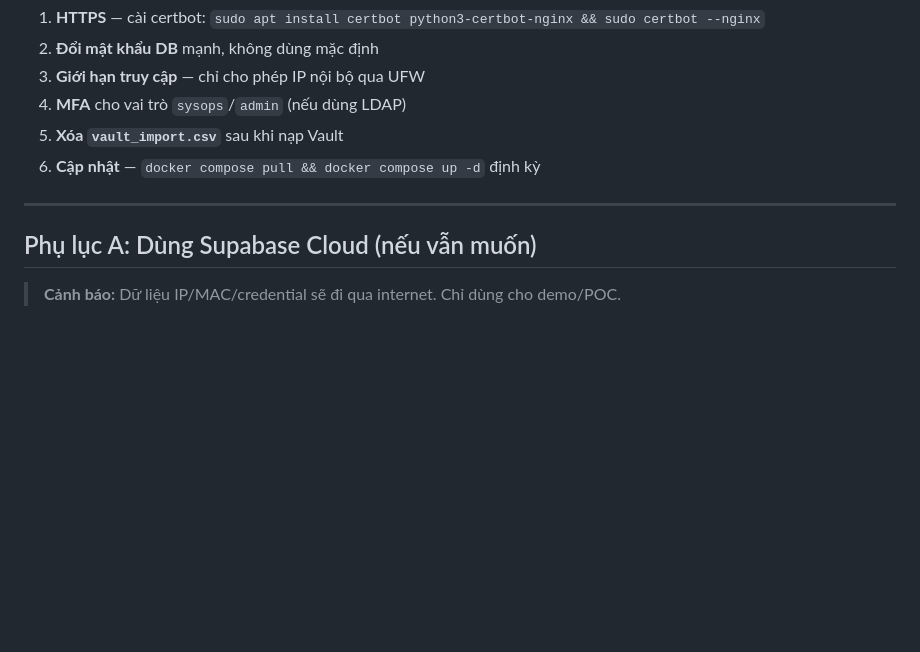
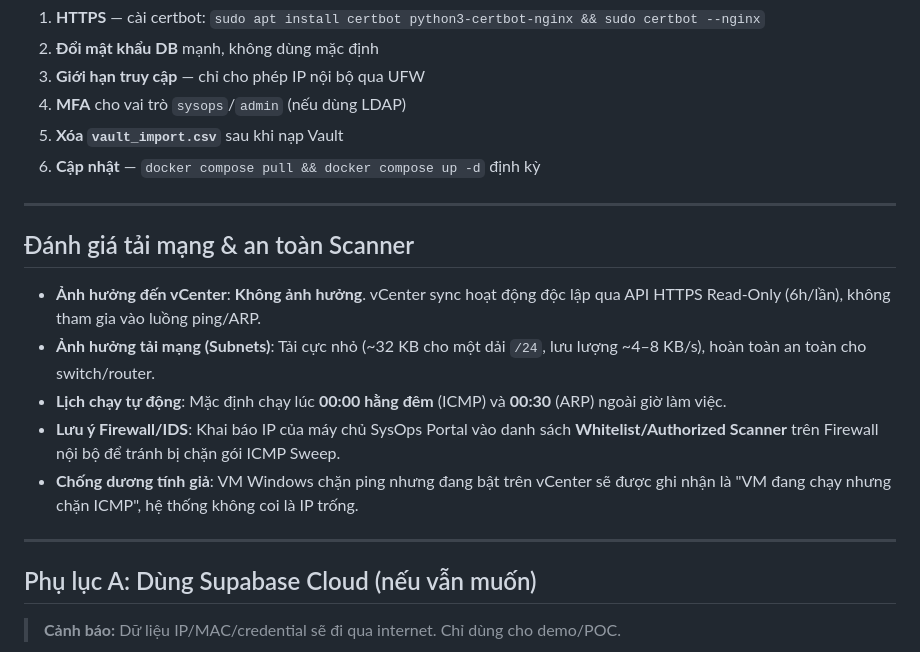
Before and after one commit to MQ191/sysops-portal, a Markdown page: HUONG_DAN_TRIEN_KHAI_UBUNTU24.md, the part around the change. Rendered like a GitHub page; blank space fills up the shorter version.

```diff
--- a/HUONG_DAN_TRIEN_KHAI_UBUNTU24.md
+++ b/HUONG_DAN_TRIEN_KHAI_UBUNTU24.md
@@ -350,6 +350,16 @@ gunzip -c /backup/sysops_YYYYMMDD.sql.gz | docker exec -i $(docker ps -qf name=s
 
 ---
 
+## Đánh giá tải mạng & an toàn Scanner
+
+- **Ảnh hưởng đến vCenter**: **Không ảnh hưởng**. vCenter sync hoạt động độc lập qua API HTTPS Read-Only (6h/lần), không tham gia vào luồng ping/ARP.
+- **Ảnh hưởng tải mạng (Subnets)**: Tải cực nhỏ (~32 KB cho một dải `/24`, lưu lượng ~4–8 KB/s), hoàn toàn an toàn cho switch/router.
+- **Lịch chạy tự động**: Mặc định chạy lúc **00:00 hằng đêm** (ICMP) và **00:30** (ARP) ngoài giờ làm việc.
+- **Lưu ý Firewall/IDS**: Khai báo IP của máy chủ SysOps Portal vào danh sách **Whitelist/Authorized Scanner** trên Firewall nội bộ để tránh bị chặn gói ICMP Sweep.
+- **Chống dương tính giả**: VM Windows chặn ping nhưng đang bật trên vCenter sẽ được ghi nhận là "VM đang chạy nhưng chặn ICMP", hệ thống không coi là IP trống.
+
+---
+
 ## Phụ lục A: Dùng Supabase Cloud (nếu vẫn muốn)
 
 > **Cảnh báo:** Dữ liệu IP/MAC/credential sẽ đi qua internet. Chỉ dùng cho demo/POC.
```
Also changed, not shown: README.md (+3 -1 lines).
